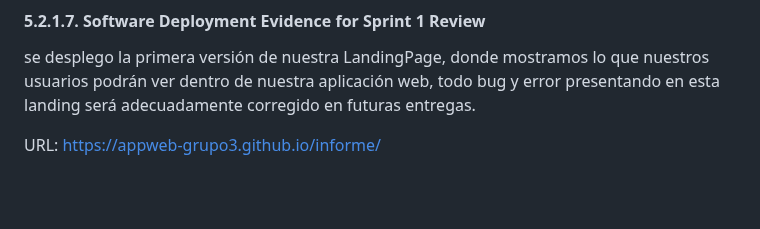
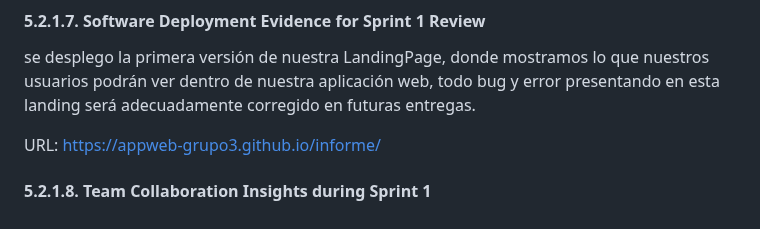
Before and after one commit to AppWeb-Grupo3/DriveSafe-Landing-page, a Markdown page: README.md, the part around the change. Drawn GitHub-style; blank space fills up the shorter version.

Commit message:
fix; add Team Collaboration Insights

```diff
--- a/README.md
+++ b/README.md
@@ -1290,3 +1290,5 @@ GitHub:Se decidió alojar el repositorio del landing page en GitHub, una platafo
 se desplego la primera versión de nuestra LandingPage, donde mostramos lo que nuestros usuarios podrán ver dentro de nuestra aplicación web, todo bug y error presentando en esta landing será adecuadamente corregido en futuras entregas.
 
 URL: https://appweb-grupo3.github.io/informe/
+
+#### 5.2.1.8. Team Collaboration Insights during Sprint 1
```
